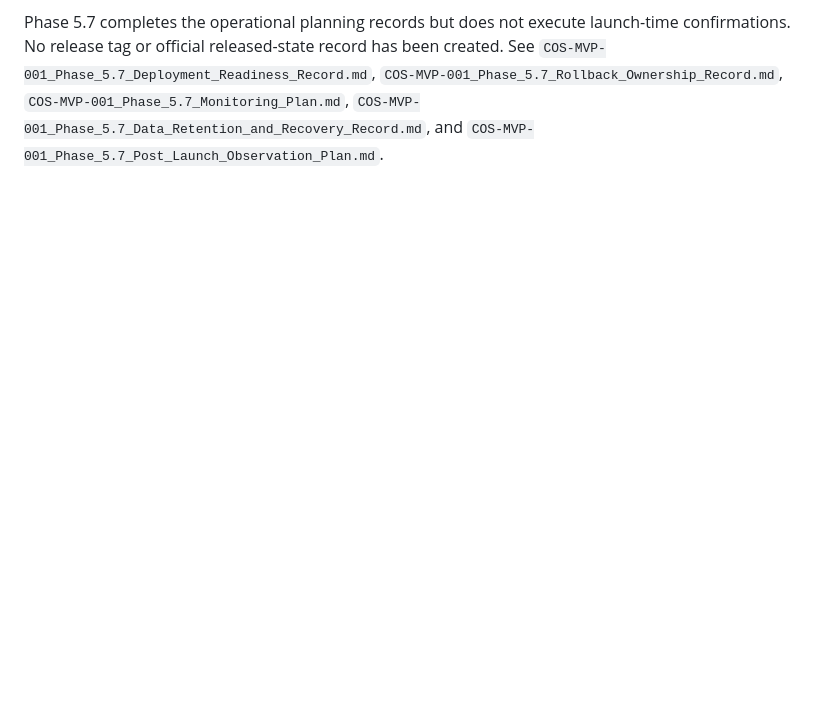
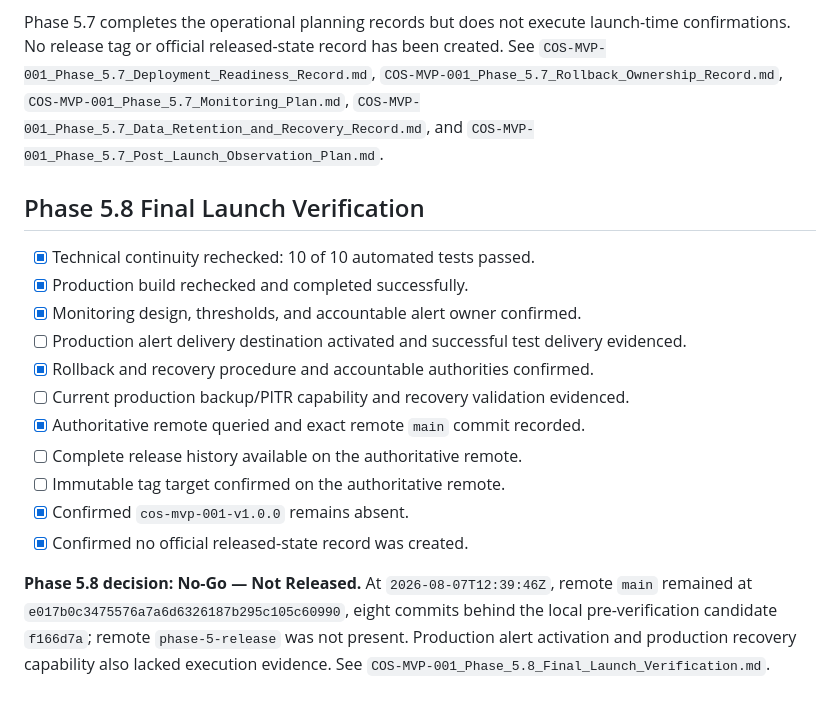
Before and after one commit to CCalabrese-ai/CreatorOS-Foundry, a Markdown page: 07_Applications/COS-MVP-001_Phase_5.0_Launch_Checklist.md, the part around the change. Rendered like a GitHub page; blank space fills up the shorter version.

Commit message:
Complete COS-MVP-001 final launch verification v1.0

```diff
--- a/07_Applications/COS-MVP-001_Phase_5.0_Launch_Checklist.md
+++ b/07_Applications/COS-MVP-001_Phase_5.0_Launch_Checklist.md
@@ -95,3 +95,19 @@ All six authority appointments and acceptance statements are recorded at `2026-0
 - [ ] Authoritative GitHub publication and tag-target commit confirmed.
 
 Phase 5.7 completes the operational planning records but does not execute launch-time confirmations. No release tag or official released-state record has been created. See `COS-MVP-001_Phase_5.7_Deployment_Readiness_Record.md`, `COS-MVP-001_Phase_5.7_Rollback_Ownership_Record.md`, `COS-MVP-001_Phase_5.7_Monitoring_Plan.md`, `COS-MVP-001_Phase_5.7_Data_Retention_and_Recovery_Record.md`, and `COS-MVP-001_Phase_5.7_Post_Launch_Observation_Plan.md`.
+
+## Phase 5.8 Final Launch Verification
+
+- [x] Technical continuity rechecked: 10 of 10 automated tests passed.
+- [x] Production build rechecked and completed successfully.
+- [x] Monitoring design, thresholds, and accountable alert owner confirmed.
+- [ ] Production alert delivery destination activated and successful test delivery evidenced.
+- [x] Rollback and recovery procedure and accountable authorities confirmed.
+- [ ] Current production backup/PITR capability and recovery validation evidenced.
+- [x] Authoritative remote queried and exact remote `main` commit recorded.
+- [ ] Complete release history available on the authoritative remote.
+- [ ] Immutable tag target confirmed on the authoritative remote.
+- [x] Confirmed `cos-mvp-001-v1.0.0` remains absent.
+- [x] Confirmed no official released-state record was created.
+
+**Phase 5.8 decision: No-Go — Not Released.** At `2026-08-07T12:39:46Z`, remote `main` remained at `e017b0c3475576a7a6d6326187b295c105c60990`, eight commits behind the local pre-verification candidate `f166d7a`; remote `phase-5-release` was not present. Production alert activation and production recovery capability also lacked execution evidence. See `COS-MVP-001_Phase_5.8_Final_Launch_Verification.md`.
```
Also changed, not shown: 07_Applications/COS-MVP-001_Phase_5.5_GitHub_Publication_Blocker.md (+4 -0 lines), 07_Applications/COS-MVP-001_Phase_5.8_Final_Launch_Verification.md (added, +109 -0 lines).
